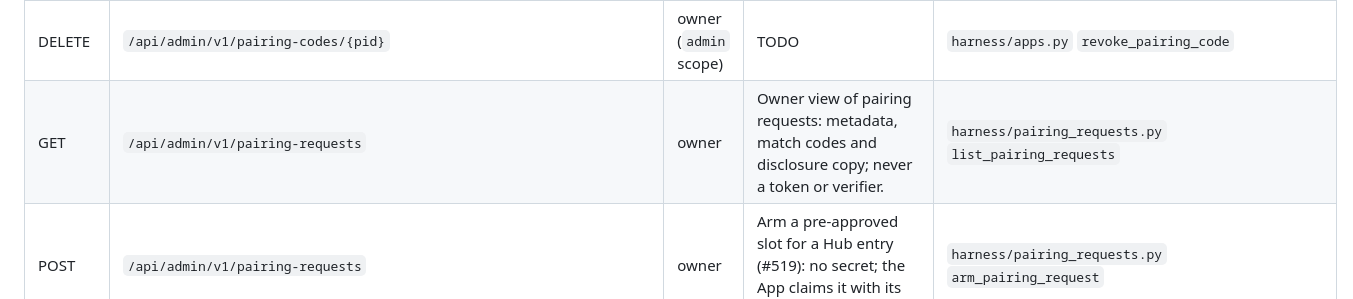
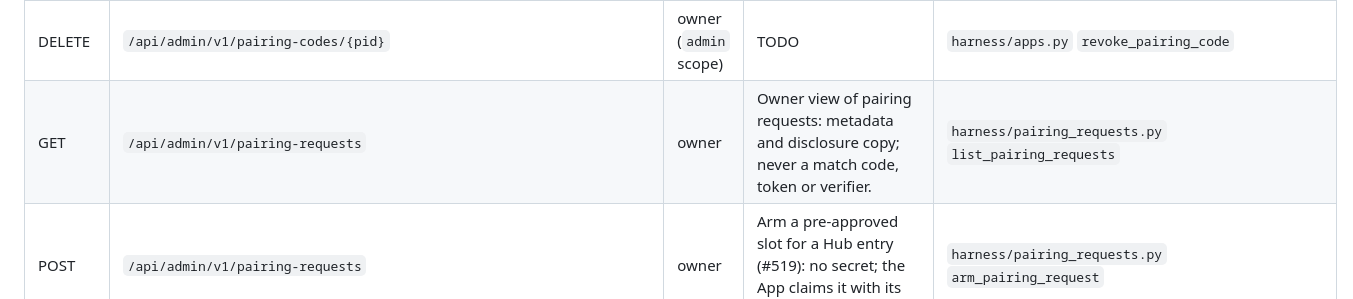
Before and after one commit to dflippojr/agent-harness, a Markdown page: docs/admin-api.md, the part around the change. GitHub-like rendering.

Commit message:
Regenerate pairing owner API documentation table

```diff
--- a/docs/admin-api.md
+++ b/docs/admin-api.md
@@ -149,7 +149,7 @@ Generated from the route registrations and the owner routes listed in `ADMIN_PAT
 | GET | `/api/admin/v1/pairing-codes` | owner (`admin` scope) | Owner view. Codes themselves are shown only by the create response. | `harness/apps.py` `pairing_codes` |
 | POST | `/api/admin/v1/pairing-codes` | owner (`admin` scope) | TODO | `harness/apps.py` `create_pairing_code` |
 | DELETE | `/api/admin/v1/pairing-codes/{pid}` | owner (`admin` scope) | TODO | `harness/apps.py` `revoke_pairing_code` |
-| GET | `/api/admin/v1/pairing-requests` | owner | Owner view of pairing requests: metadata, match codes and disclosure copy; never a token or verifier. | `harness/pairing_requests.py` `list_pairing_requests` |
+| GET | `/api/admin/v1/pairing-requests` | owner | Owner view of pairing requests: metadata and disclosure copy; never a match code, token or verifier. | `harness/pairing_requests.py` `list_pairing_requests` |
 | POST | `/api/admin/v1/pairing-requests` | owner | Arm a pre-approved slot for a Hub entry (#519): no secret; the App claims it with its own challenge. | `harness/pairing_requests.py` `arm_pairing_request` |
 | POST | `/api/admin/v1/pairing-requests/{rid}/approve` | owner | Approve an App's pairing request with the match code it shows. Elevated scopes need acknowledge_elevated. No token exists until the App redeems. | `harness/pairing_requests.py` `approve_pairing_request` |
 | POST | `/api/admin/v1/pairing-requests/{rid}/confirm` | owner | Confirm a native App's claim on an armed slot with the match code it shows; then it may redeem. | `harness/pairing_requests.py` `confirm_pairing_request` |
```
